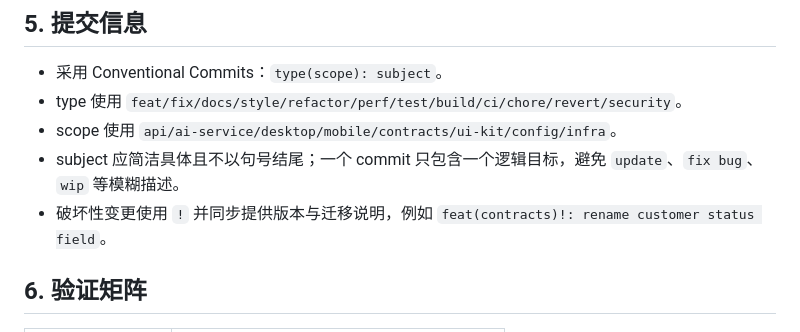
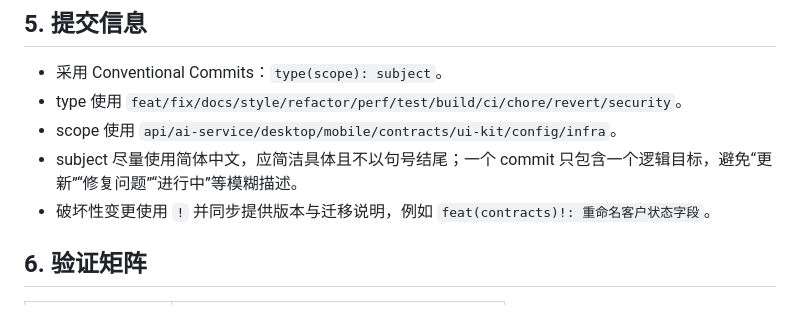
Before and after one commit to tubalong/cees_ai, a Markdown page: AGENTS.md, the part around the change. GitHub-like rendering.

Commit message:
docs(config): 明确提交主题优先使用中文

```diff
--- a/AGENTS.md
+++ b/AGENTS.md
@@ -35,8 +35,8 @@
 - 采用 Conventional Commits：`type(scope): subject`。
 - type 使用 `feat/fix/docs/style/refactor/perf/test/build/ci/chore/revert/security`。
 - scope 使用 `api/ai-service/desktop/mobile/contracts/ui-kit/config/infra`。
-- subject 应简洁具体且不以句号结尾；一个 commit 只包含一个逻辑目标，避免 `update`、`fix bug`、`wip` 等模糊描述。
-- 破坏性变更使用 `!` 并同步提供版本与迁移说明，例如 `feat(contracts)!: rename customer status field`。
+- subject 尽量使用简体中文，应简洁具体且不以句号结尾；一个 commit 只包含一个逻辑目标，避免“更新”“修复问题”“进行中”等模糊描述。
+- 破坏性变更使用 `!` 并同步提供版本与迁移说明，例如 `feat(contracts)!: 重命名客户状态字段`。
 
 ## 6. 验证矩阵
 
```
